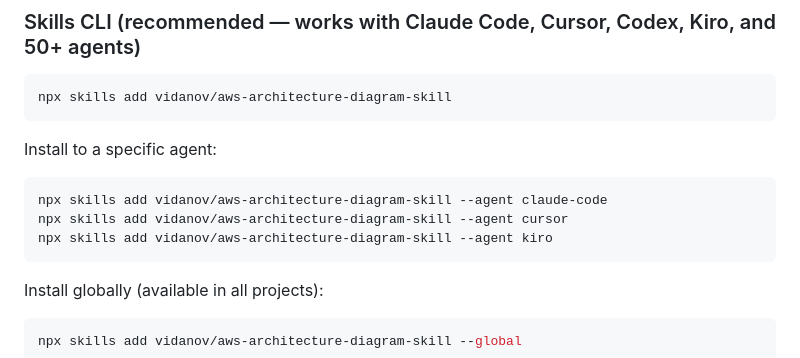
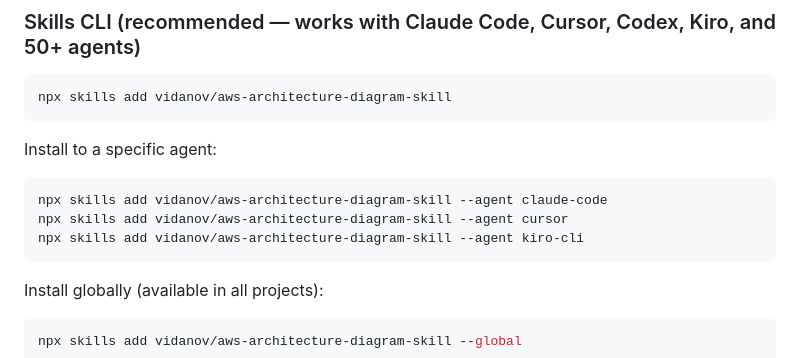
Before and after one commit to vidanov/aws-architecture-diagram-skill, a Markdown page: README.md, the part around the change. Drawn GitHub-style.

Commit message:
fix: kiro-cli install fix
When installing, kiro is not one of the allowed agents. The right name is kiro-cli

````diff
--- a/README.md
+++ b/README.md
@@ -29,7 +29,7 @@ Install to a specific agent:
 ```bash
 npx skills add vidanov/aws-architecture-diagram-skill --agent claude-code
 npx skills add vidanov/aws-architecture-diagram-skill --agent cursor
-npx skills add vidanov/aws-architecture-diagram-skill --agent kiro
+npx skills add vidanov/aws-architecture-diagram-skill --agent kiro-cli
 ```
 
 Install globally (available in all projects):
````
